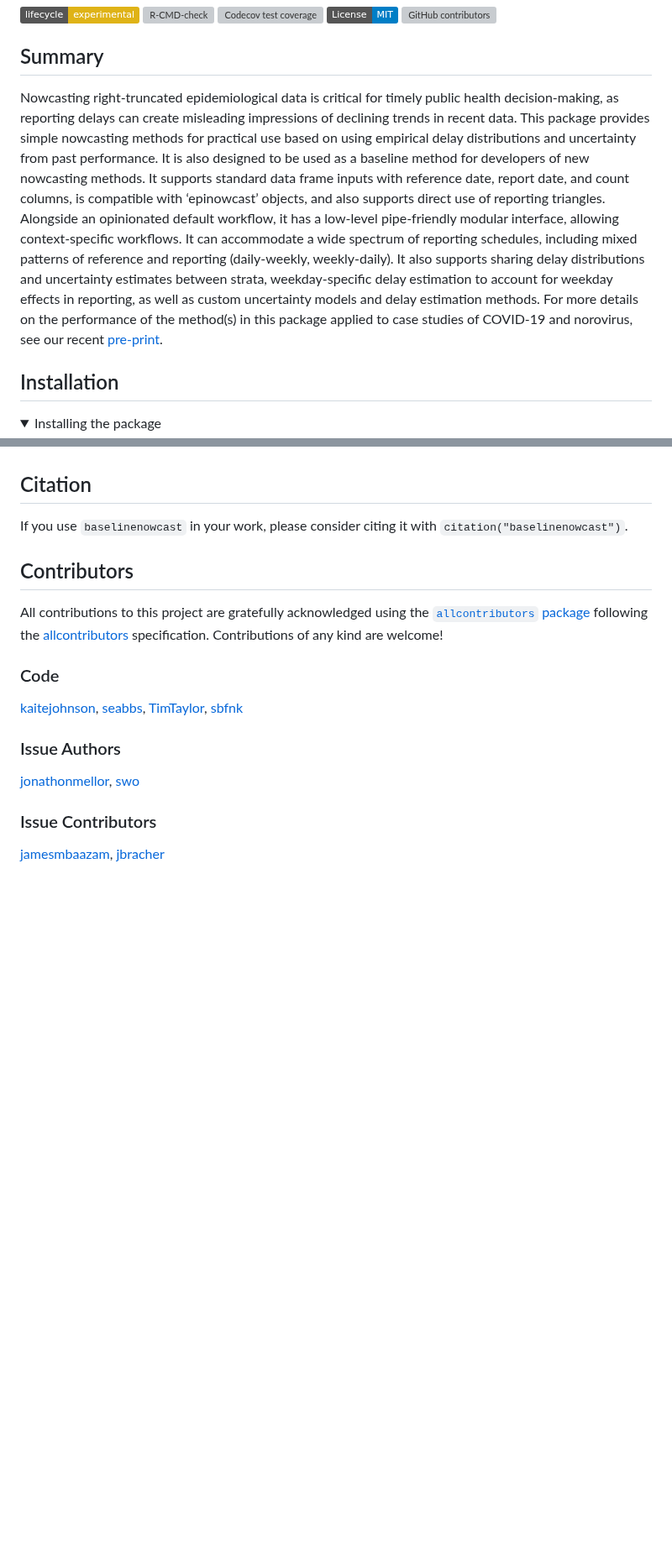
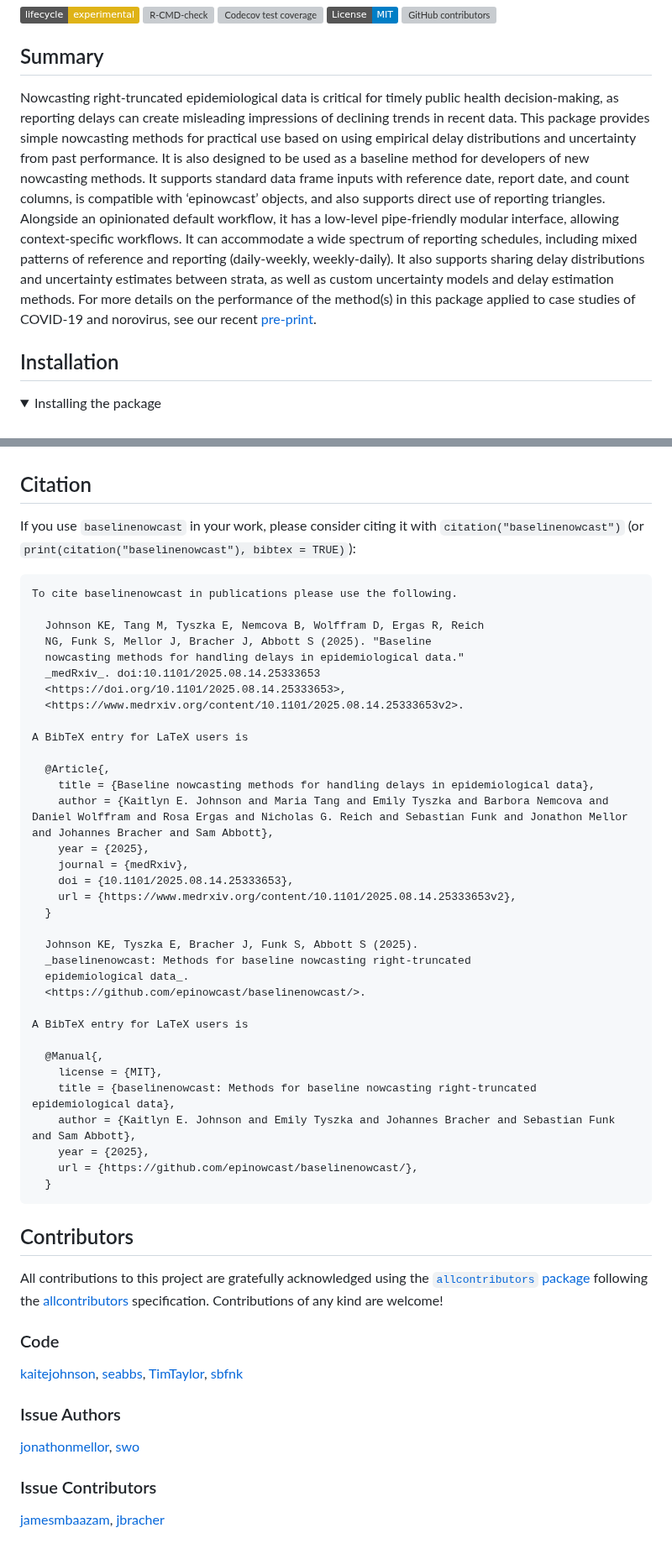
Before and after one commit to epinowcast/baselinenowcast, a Markdown page: README.md, 2 parts joined by grey strips. Shown at 84% size. Drawn GitHub-style; folded sections open; badges without logos; blank space fills up the shorter version; grey boxes are pictures that could not be loaded.

Commit message:
Automatic README update

```diff
--- a/README.md
+++ b/README.md
@@ -20,15 +20,25 @@ contributors](https://img.shields.io/github/contributors/epinowcast/baselinenowc
 
 ## Summary
 
-Nowcasting right-truncated epidemiological data is critical for timely public health decision-making, as reporting delays can create misleading impressions of declining trends in recent data.
-This package provides simple nowcasting methods for practical use based on using empirical delay distributions and uncertainty from past performance.
-It is also designed to be used as a baseline method for developers of new nowcasting methods.
-It supports standard data frame inputs with reference date, report date, and count columns, is compatible with
-‘epinowcast’ objects, and also supports direct use of reporting triangles.
-Alongside an opinionated default workflow, it has a low-level pipe-friendly modular interface, allowing context-specific workflows.
-It can accommodate a wide spectrum of reporting schedules, including mixed patterns of reference and reporting (daily-weekly, weekly-daily).
-It also supports sharing delay distributions and uncertainty estimates between strata, weekday-specific delay estimation to account for weekday effects in reporting, as well as custom uncertainty models and delay estimation methods.
-For more details on the performance of the method(s) in this package applied to case studies of COVID-19 and norovirus, see our recent [pre-print](https://www.medrxiv.org/content/10.1101/2025.08.14.25333653v2).
+Nowcasting right-truncated epidemiological data is critical for timely
+public health decision-making, as reporting delays can create misleading
+impressions of declining trends in recent data. This package provides
+simple nowcasting methods for practical use based on using empirical
+delay distributions and uncertainty from past performance. It is also
+designed to be used as a baseline method for developers of new
+nowcasting methods. It supports standard data frame inputs with
+reference date, report date, and count columns, is compatible with
+‘epinowcast’ objects, and also supports direct use of reporting
+triangles. Alongside an opinionated default workflow, it has a low-level
+pipe-friendly modular interface, allowing context-specific workflows. It
+can accommodate a wide spectrum of reporting schedules, including mixed
+patterns of reference and reporting (daily-weekly, weekly-daily). It
+also supports sharing delay distributions and uncertainty estimates
+between strata, as well as custom uncertainty models and delay
+estimation methods. For more details on the performance of the method(s)
+in this package applied to case studies of COVID-19 and norovirus, see
+our recent
+[pre-print](https://www.medrxiv.org/content/10.1101/2025.08.14.25333653v2).
 
 ## Installation
 
@@ -107,7 +117,43 @@ By contributing to this project, you agree to abide by its terms.
 ## Citation
 
 If you use `baselinenowcast` in your work, please consider citing it
-with `citation("baselinenowcast")`.
+with `citation("baselinenowcast")` (or
+`print(citation("baselinenowcast"), bibtex = TRUE)`):
+
+    To cite baselinenowcast in publications please use the following.
+
+      Johnson KE, Tang M, Tyszka E, Nemcova B, Wolffram D, Ergas R, Reich
+      NG, Funk S, Mellor J, Bracher J, Abbott S (2025). "Baseline
+      nowcasting methods for handling delays in epidemiological data."
+      _medRxiv_. doi:10.1101/2025.08.14.25333653
+      <https://doi.org/10.1101/2025.08.14.25333653>,
+      <https://www.medrxiv.org/content/10.1101/2025.08.14.25333653v2>.
+
+    A BibTeX entry for LaTeX users is
+
+      @Article{,
+        title = {Baseline nowcasting methods for handling delays in epidemiological data},
+        author = {Kaitlyn E. Johnson and Maria Tang and Emily Tyszka and Barbora Nemcova and Daniel Wolffram and Rosa Ergas and Nicholas G. Reich and Sebastian Funk and Jonathon Mellor and Johannes Bracher and Sam Abbott},
+        year = {2025},
+        journal = {medRxiv},
+        doi = {10.1101/2025.08.14.25333653},
+        url = {https://www.medrxiv.org/content/10.1101/2025.08.14.25333653v2},
+      }
+
+      Johnson KE, Tyszka E, Bracher J, Funk S, Abbott S (2025).
+      _baselinenowcast: Methods for baseline nowcasting right-truncated
+      epidemiological data_.
+      <https://github.com/epinowcast/baselinenowcast/>.
+
+    A BibTeX entry for LaTeX users is
+
+      @Manual{,
+        license = {MIT},
+        title = {baselinenowcast: Methods for baseline nowcasting right-truncated epidemiological data},
+        author = {Kaitlyn E. Johnson and Emily Tyszka and Johannes Bracher and Sebastian Funk and Sam Abbott},
+        year = {2025},
+        url = {https://github.com/epinowcast/baselinenowcast/},
+      }
 
 ## Contributors
 
```
